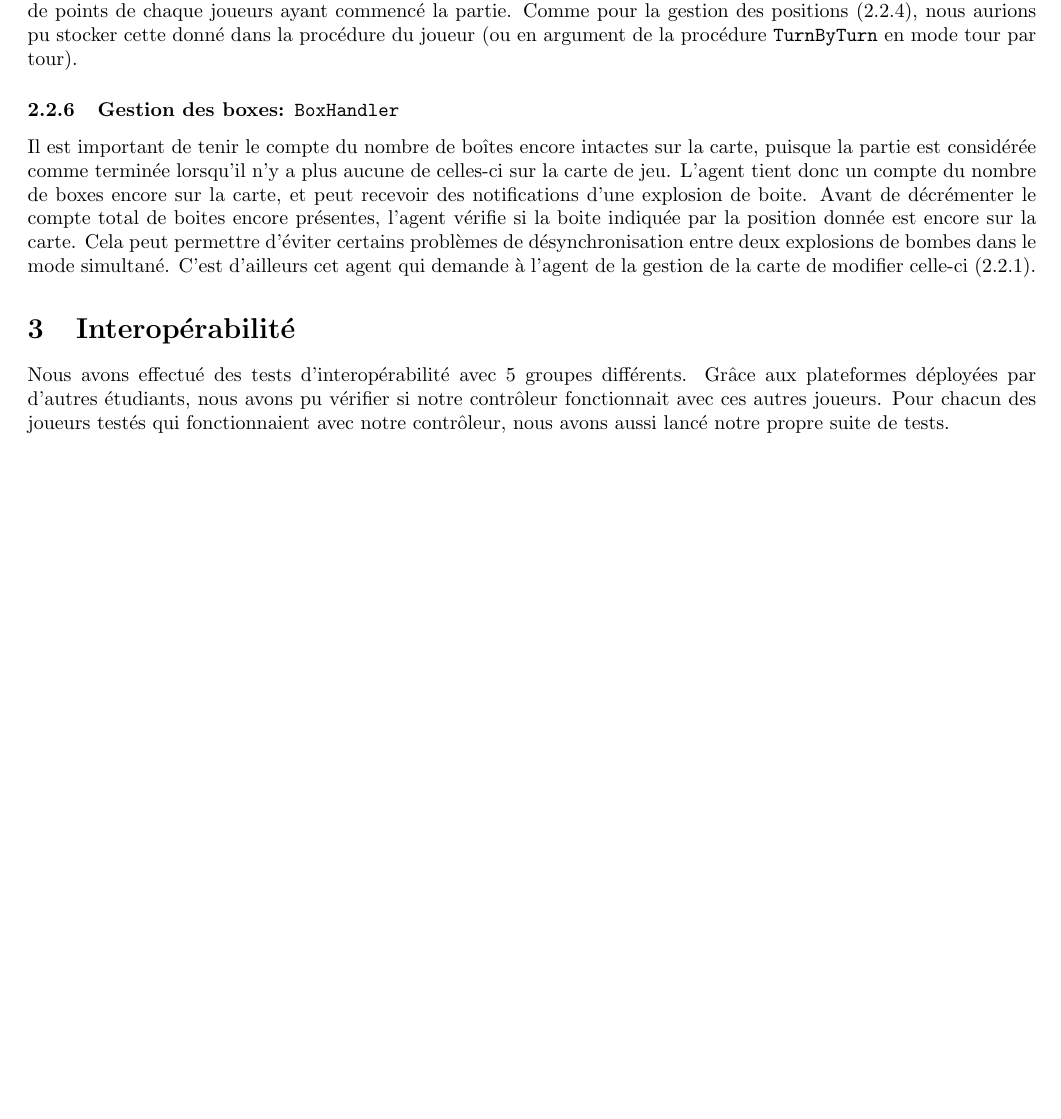
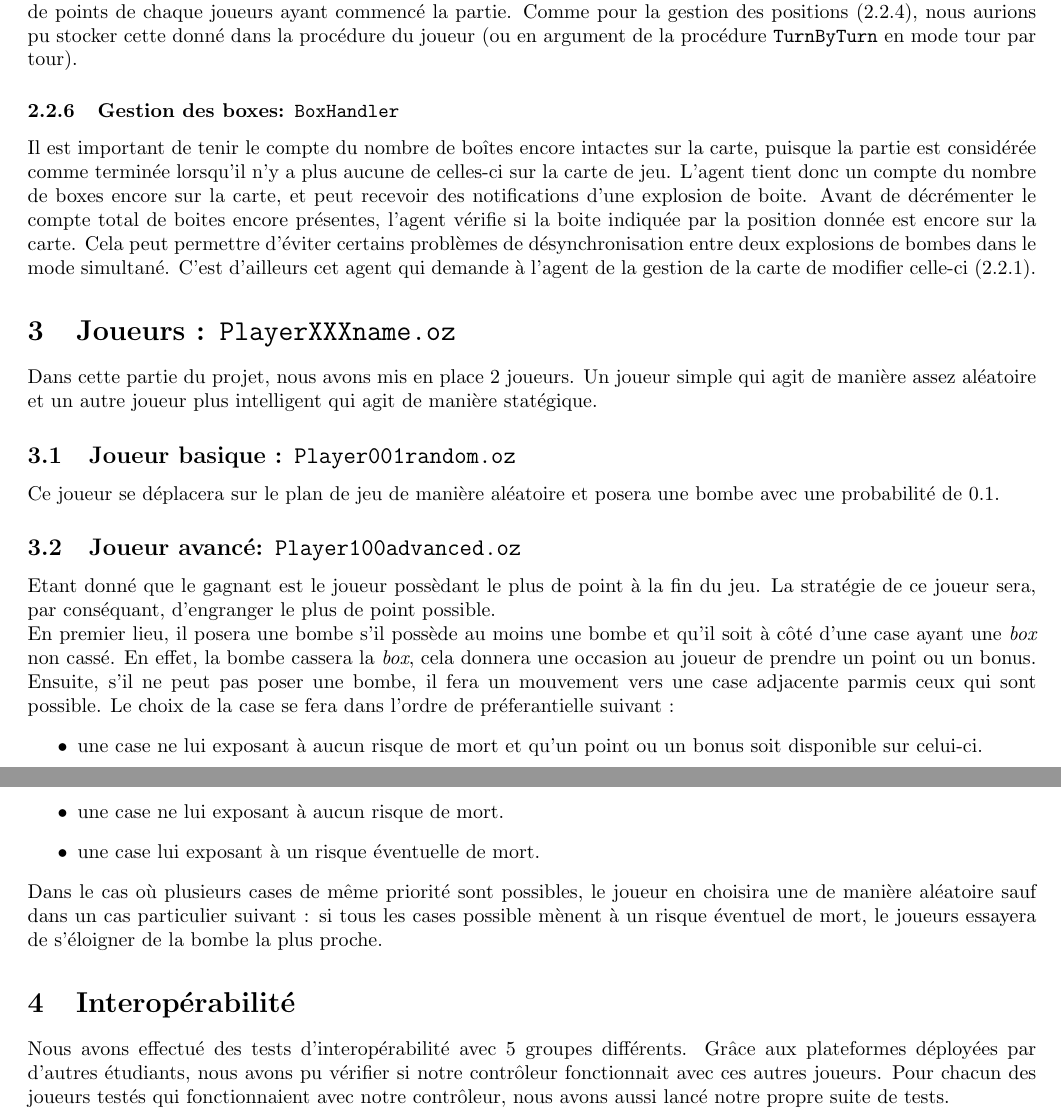
Before and after one commit to jasemabeed114/LINGI1131-Project-2019, a LaTeX document (report/report.tex): part of page 3 of 4 before the commit and two parts of pages 3 and 4 of 5 after it, the two joined at a grey line, cut so that both start at the same text, the shorter picture padded with empty space. Compiled offline with pdfLaTeX.

Commit message:
ajout de joueur et makefile

```diff
--- a/report/report.tex
+++ b/report/report.tex
@@ -71,6 +71,20 @@ Les points actuels sont aussi stockés et modifiés via cet agent. Cela permet,
 \label{gestion_boxes}
 Il est important de tenir le compte du nombre de boîtes encore intactes sur la carte, puisque la partie est considérée comme terminée lorsqu'il n'y a plus aucune de celles-ci sur la carte de jeu. L'agent tient donc un compte du nombre de boxes encore sur la carte, et peut recevoir des notifications d'une explosion de boite. Avant de décrémenter le compte total de boites encore présentes, l'agent vérifie si la boite indiquée par la position donnée est encore sur la carte. Cela peut permettre d'éviter certains problèmes de désynchronisation entre deux explosions de bombes dans le mode simultané. C'est d'ailleurs cet agent qui demande à l'agent de la gestion de la carte de modifier celle-ci (\ref{gestion_map}).
 
+\section{Joueurs : \texttt{PlayerXXXname.oz}}
+Dans cette partie du projet, nous avons mis en place 2 joueurs. Un joueur simple qui agit de manière assez aléatoire et un autre joueur plus intelligent qui agit de manière statégique.
+\subsection{Joueur basique : \texttt{Player001random.oz}}
+Ce joueur se déplacera sur le plan de jeu de manière aléatoire et posera une bombe avec une probabilité de 0.1.
+\subsection{Joueur avancé: \texttt{Player100advanced.oz}}
+Etant donné que le gagnant est le joueur possèdant le plus de point à la fin du jeu. La stratégie  de ce joueur sera, par conséquant, d'engranger le plus de point possible. \\
+En premier lieu, il posera une bombe s'il possède au moins une bombe et qu'il soit à côté d'une case ayant une \emph{box} non cassé. En effet, la bombe cassera la \emph{box}, cela donnera une occasion au joueur de prendre un point ou un bonus.\\
+Ensuite, s'il ne peut pas poser une bombe, il fera un mouvement vers une case adjacente parmis ceux qui sont possible. Le choix de la case se fera dans l'ordre de préferantielle suivant :
+ \begin{itemize}
+	\item une case ne lui exposant à aucun risque de mort et qu'un point ou un bonus soit disponible sur celui-ci.
+	\item une case ne lui exposant à aucun risque de mort.
+	\item une case lui exposant à un risque éventuelle de mort.
+\end{itemize}
+Dans le cas où plusieurs cases de même priorité sont possibles, le joueur en choisira une de manière aléatoire sauf dans un cas particulier suivant : si tous les cases possible mènent à un risque éventuel de mort, le joueurs essayera de s'éloigner de la bombe la plus proche.
 \section{Interopérabilité}
 Nous avons effectué des tests d'interopérabilité avec 5 groupes différents. Grâce aux plateformes déployées par d'autres étudiants, nous avons pu vérifier si notre contrôleur fonctionnait avec ces autres joueurs. Pour chacun des joueurs testés qui fonctionnaient avec notre contrôleur, nous avons aussi lancé notre propre suite de tests.
 \begin{itemize}
```
Also changed, not shown: report/report.pdf, report/report.tex (6 more changed lines).
